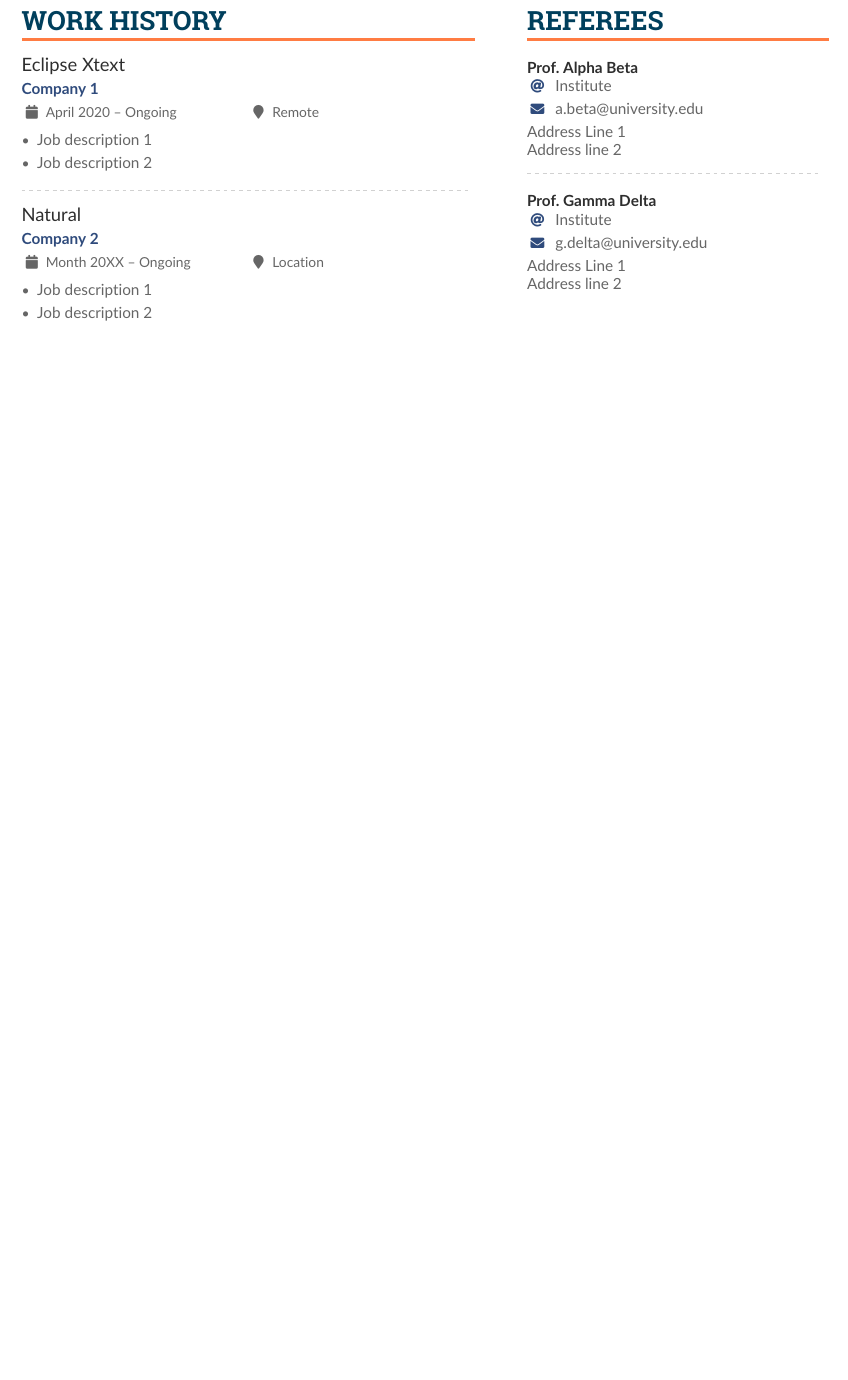
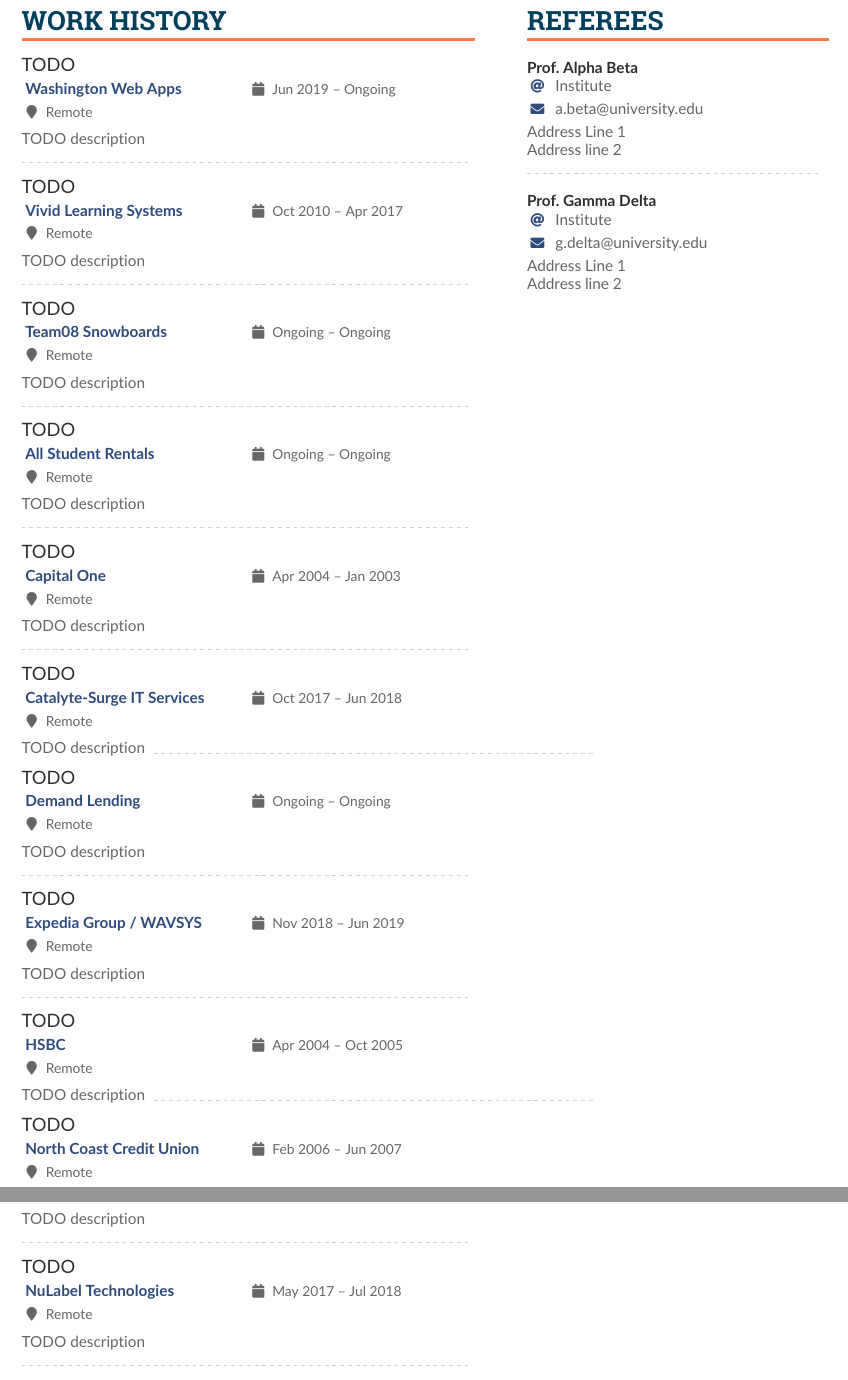
Before and after one commit to drkstr101/resume, a LaTeX CV (template/altacv/main.tex, which reads template/altacv/altacv.cls): part of page 2 of 2 before the commit and two parts of pages 2 and 3 of 3 after it, the two joined at a grey line, cut so that both start at the same text, the shorter picture padded with empty space. Compiled offline with pdfLaTeX.

Commit message:
updated LaTeX template

```diff
--- a/template/altacv/altacv.cls
+++ b/template/altacv/altacv.cls
@@ -299,10 +299,10 @@
   {\large\color{emphasis}#1\par}
   \smallskip\normalsize
   \ifstrequal{#2}{}{}{
-  \textbf{\color{accent}#2}\par
-  \smallskip}
-  \ifstrequal{#3}{}{}{{\small\makebox[0.5\linewidth][l]{\faCalendar~#3}}}%
-  \ifstrequal{#4}{}{}{{\small\makebox[0.5\linewidth][l]{\faMapMarker~#4}}}\par
+  \textbf{
+  	\color{accent}#2}\ifstrequal{#3}{}{}{{\hfill\small\makebox[0.5\linewidth][l]{\faCalendar~#3}}}\par
+  }
+  \ifstrequal{#4}{}{}{\smallskip{\small\makebox[0.5\linewidth][l]{\faMapMarker~#4}}}\par
   \medskip\normalsize
 }
 
--- a/template/altacv/main.tex
+++ b/template/altacv/main.tex
@@ -120,16 +120,55 @@
 
 \cvsection{Work History}
 
-\cvevent{Eclipse Xtext}{Company 1}{April 2020 -- Ongoing}{Remote}
-\begin{itemize}
-\item Job description 1
-\item Job description 2
-\end{itemize}
+\cvevent{TODO}{Washington Web Apps}{Jun 2019 -- Ongoing}{Remote}
+TODO description
 
 \divider
 
-\cvevent{Natural}{Company 2}{Month 20XX -- Ongoing}{Location}
-\begin{itemize}
-\item Job description 1
-\item Job description 2
-\end{itemize}
+\cvevent{TODO}{Vivid Learning Systems}{Oct 2010 -- Apr 2017}{Remote}
+TODO description
+
+\divider
+
+\cvevent{TODO}{Team08 Snowboards}{Ongoing -- Ongoing}{Remote}
+TODO description
+
+\divider
+
+\cvevent{TODO}{All Student Rentals}{Ongoing -- Ongoing}{Remote}
+TODO description
+
+\divider
+
+\cvevent{TODO}{Capital One}{Apr 2004 -- Jan 2003}{Remote}
+TODO description
+
+\divider
+
+\cvevent{TODO}{Catalyte-Surge IT Services}{Oct 2017 -- Jun 2018}{Remote}
+TODO description
+\divider
+
+\cvevent{TODO}{Demand Lending}{Ongoing -- Ongoing}{Remote}
+TODO description
+
+\divider
+
+\cvevent{TODO}{Expedia Group / WAVSYS}{Nov 2018 -- Jun 2019}{Remote}
+TODO description
+
+\divider
+
+\cvevent{TODO}{HSBC}{Apr 2004 -- Oct 2005}{Remote}
+TODO description
+\divider
+
+\cvevent{TODO}{North Coast Credit Union}{Feb 2006 -- Jun 2007}{Remote}
+TODO description
+
+\divider
+
+\cvevent{TODO}{NuLabel Technologies}{May 2017 -- Jul 2018}{Remote}
+TODO description
+
+\divider
```
Also changed, not shown: template/altacv/main.tex (5 more changed lines).
